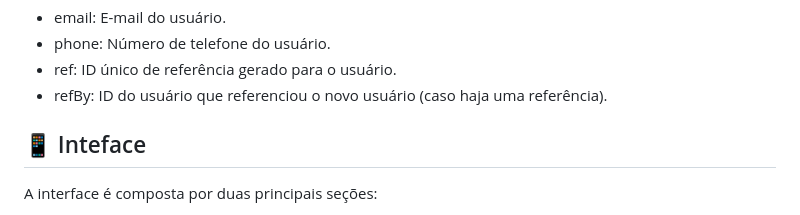
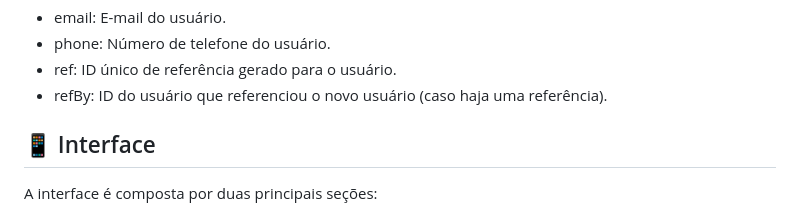
Before and after one commit to Dev-GAF/NLW-Connect-FullStack, a Markdown page: README.md, the part around the change. Drawn GitHub-style.

```diff
--- a/README.md
+++ b/README.md
@@ -31,7 +31,7 @@ Os dados de usuários são armazenados no seguinte formato:
 * ref: ID único de referência gerado para o usuário.
 * refBy: ID do usuário que referenciou o novo usuário (caso haja uma referência).
 
-## 📱 Inteface
+## 📱 Interface
 
 A interface é composta por duas principais seções:
 
```
